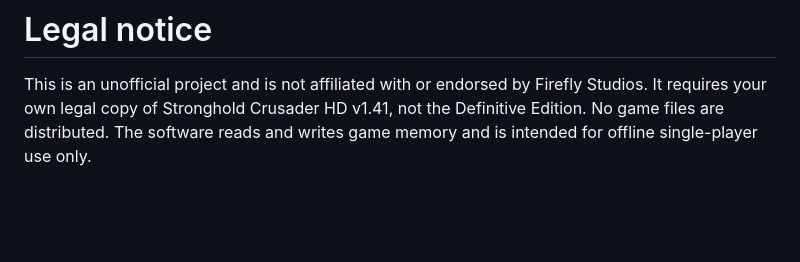
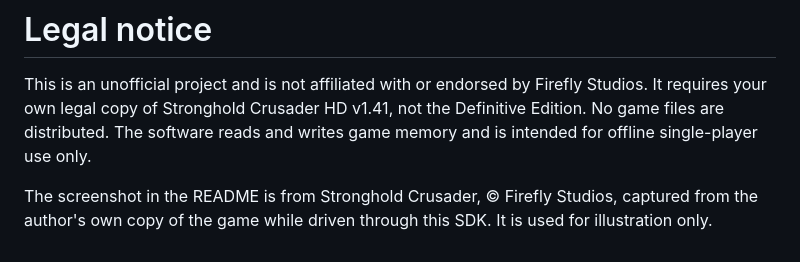
Before and after one commit to smwitkowski/crusader-sdk, a Markdown page: LEGAL.md, the part around the change. GitHub-like rendering; blank space fills up the shorter version.

```diff
--- a/LEGAL.md
+++ b/LEGAL.md
@@ -1,3 +1,5 @@
 # Legal notice
 
 This is an unofficial project and is not affiliated with or endorsed by Firefly Studios. It requires your own legal copy of Stronghold Crusader HD v1.41, not the Definitive Edition. No game files are distributed. The software reads and writes game memory and is intended for offline single-player use only.
+
+The screenshot in the README is from Stronghold Crusader, © Firefly Studios, captured from the author's own copy of the game while driven through this SDK. It is used for illustration only.
```
Also changed, not shown: README.md (+3 -1 lines), assets/hero.jpg.
